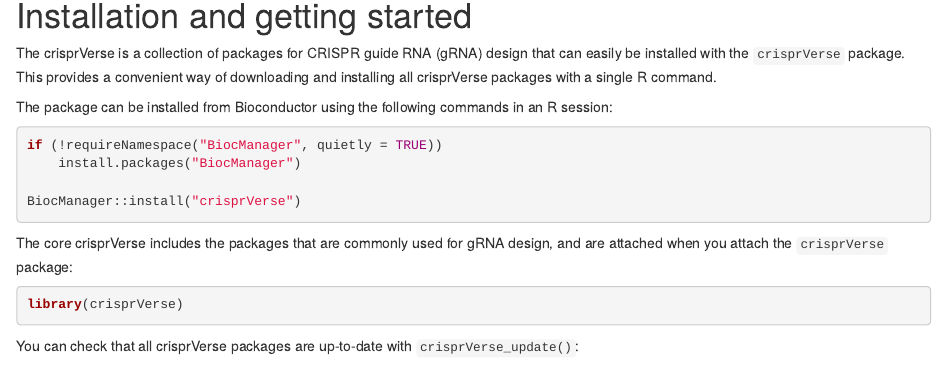
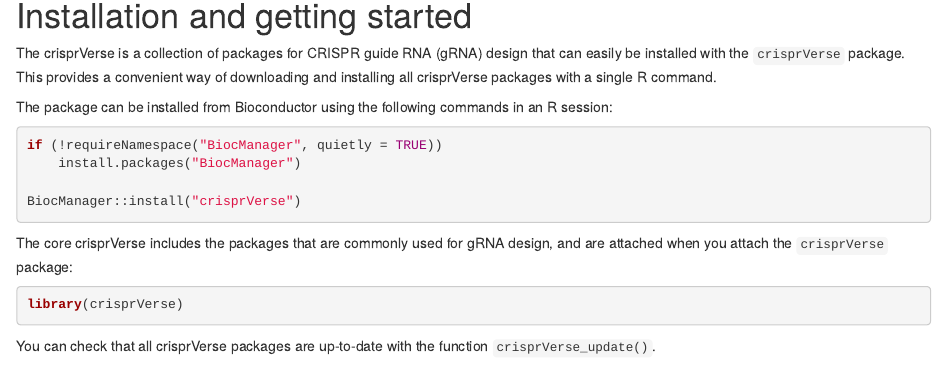
Before and after one commit to crisprVerse/crisprVerse, an R Markdown document (vignettes/crisprVerse.Rmd): the page in a window 1100 px wide, from 340 px down. Rendered offline with R 4.5, knitr and Pandoc, with nearby package versions; drawn as R Markdown's standard HTML page in place of the format the file asks for; some code elsewhere in the file could not run offline.

Commit message:
Fixed bioccheck bug

````diff
--- a/vignettes/crisprVerse.Rmd
+++ b/vignettes/crisprVerse.Rmd
@@ -43,7 +43,6 @@
 library(crisprVerse)
 ```
 
-You can check that all crisprVerse packages are up-to-date with
-`crisprVerse_update()`:
+You can check that all crisprVerse packages are up-to-date
+with the function `crisprVerse_update()`.
 
-```{r}
````
Also changed, not shown: R/attach.R (+1 -1 lines), R/update.R (+15 -3 lines), vignettes/crisprVerse.Rmd (2 more changed lines), 3 other files.
